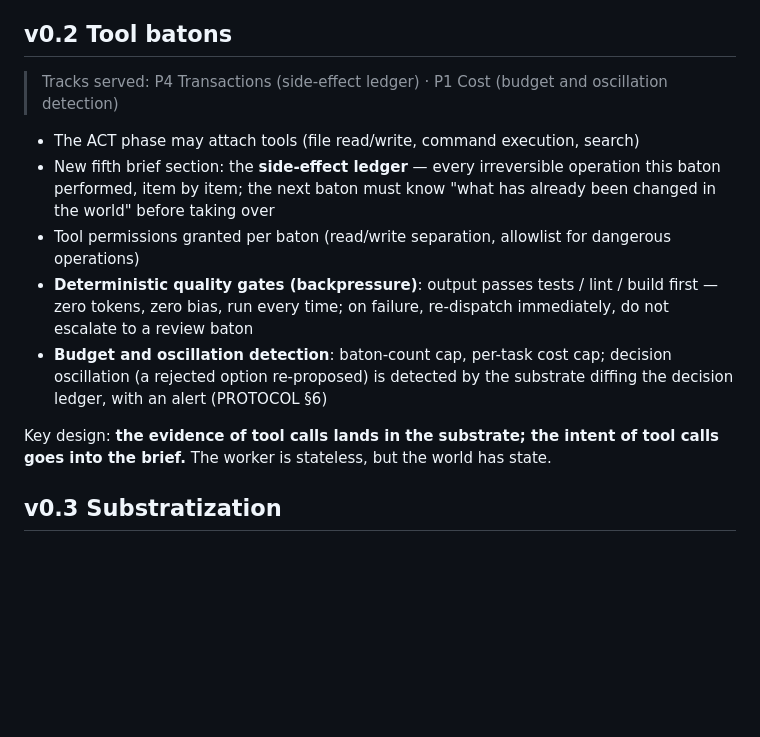
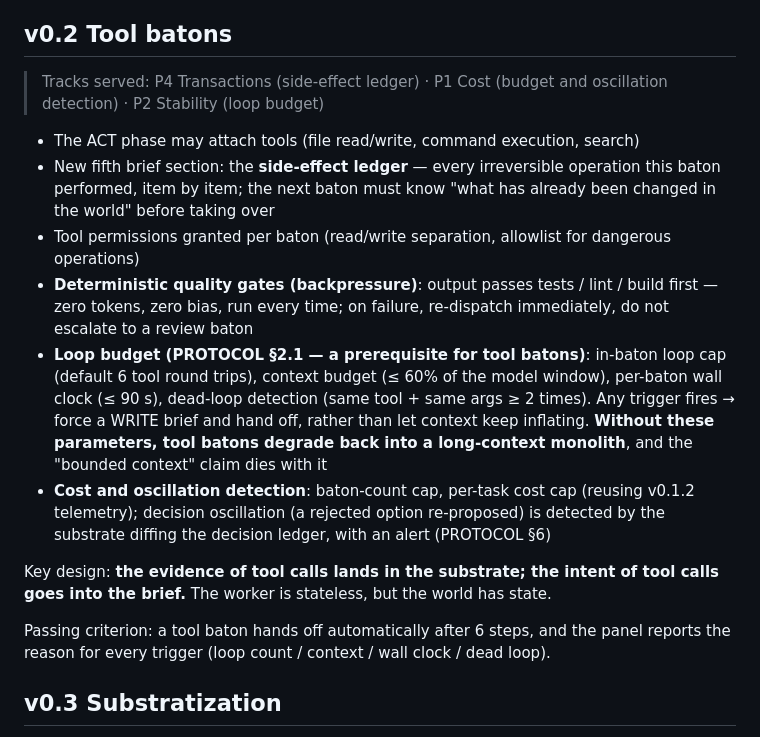
Before and after one commit to virggle/theseus-relay, a Markdown page: docs/ROADMAP.en.md, the part around the change. GitHub-like rendering; blank space fills up the shorter version.

```diff
--- a/docs/ROADMAP.en.md
+++ b/docs/ROADMAP.en.md
@@ -89,15 +89,18 @@ Passing criterion: a 50-baton session runs with two models mixed per rules, full
 
 ## v0.2 Tool batons
 
-> Tracks served: P4 Transactions (side-effect ledger) · P1 Cost (budget and oscillation detection)
+> Tracks served: P4 Transactions (side-effect ledger) · P1 Cost (budget and oscillation detection) · P2 Stability (loop budget)
 
 - The ACT phase may attach tools (file read/write, command execution, search)
 - New fifth brief section: the **side-effect ledger** — every irreversible operation this baton performed, item by item; the next baton must know "what has already been changed in the world" before taking over
 - Tool permissions granted per baton (read/write separation, allowlist for dangerous operations)
 - **Deterministic quality gates (backpressure)**: output passes tests / lint / build first — zero tokens, zero bias, run every time; on failure, re-dispatch immediately, do not escalate to a review baton
-- **Budget and oscillation detection**: baton-count cap, per-task cost cap; decision oscillation (a rejected option re-proposed) is detected by the substrate diffing the decision ledger, with an alert (PROTOCOL §6)
+- **Loop budget (PROTOCOL §2.1 — a prerequisite for tool batons)**: in-baton loop cap (default 6 tool round trips), context budget (≤ 60% of the model window), per-baton wall clock (≤ 90 s), dead-loop detection (same tool + same args ≥ 2 times). Any trigger fires → force a WRITE brief and hand off, rather than let context keep inflating. **Without these parameters, tool batons degrade back into a long-context monolith**, and the "bounded context" claim dies with it
+- **Cost and oscillation detection**: baton-count cap, per-task cost cap (reusing v0.1.2 telemetry); decision oscillation (a rejected option re-proposed) is detected by the substrate diffing the decision ledger, with an alert (PROTOCOL §6)
 
 Key design: **the evidence of tool calls lands in the substrate; the intent of tool calls goes into the brief.** The worker is stateless, but the world has state.
+
+Passing criterion: a tool baton hands off automatically after 6 steps, and the panel reports the reason for every trigger (loop count / context / wall clock / dead loop).
 
 ## v0.3 Substratization
 
```
Also changed, not shown: docs/ROADMAP.md (+5 -2 lines).
